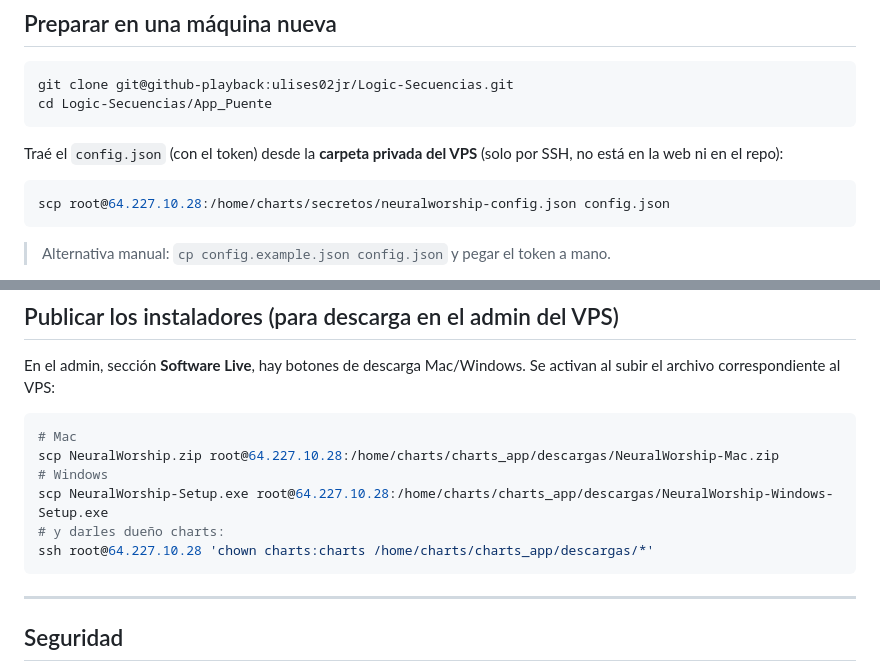
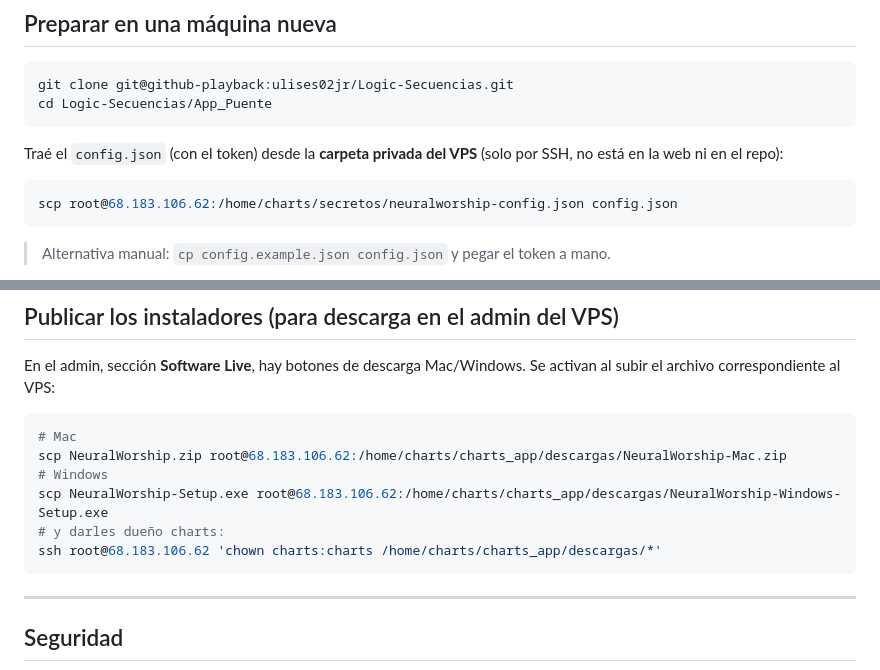
Before and after one commit to ulises02jr/Neural, a Markdown page: NeuralSync/README.md, 2 parts joined by grey strips. GitHub-like rendering.

Commit message:
Docs: actualizar IP del VPS 64.227.10.28 -> 68.183.106.62 (IP vieja reciclada)

````diff
--- a/NeuralSync/README.md
+++ b/NeuralSync/README.md
@@ -67,7 +67,7 @@ Traé el `config.json` (con el token) desde la **carpeta privada del VPS**
 (solo por SSH, no está en la web ni en el repo):
 
 ```bash
-scp root@64.227.10.28:/home/charts/secretos/neuralworship-config.json config.json
+scp root@68.183.106.62:/home/charts/secretos/neuralworship-config.json config.json
 ```
 
 > Alternativa manual: `cp config.example.json config.json` y pegar el token a mano.
@@ -123,11 +123,11 @@ Se activan al subir el archivo correspondiente al VPS:
 
 ```bash
 # Mac
-scp NeuralWorship.zip root@64.227.10.28:/home/charts/charts_app/descargas/NeuralWorship-Mac.zip
+scp NeuralWorship.zip root@68.183.106.62:/home/charts/charts_app/descargas/NeuralWorship-Mac.zip
 # Windows
-scp NeuralWorship-Setup.exe root@64.227.10.28:/home/charts/charts_app/descargas/NeuralWorship-Windows-Setup.exe
+scp NeuralWorship-Setup.exe root@68.183.106.62:/home/charts/charts_app/descargas/NeuralWorship-Windows-Setup.exe
 # y darles dueño charts:
-ssh root@64.227.10.28 'chown charts:charts /home/charts/charts_app/descargas/*'
+ssh root@68.183.106.62 'chown charts:charts /home/charts/charts_app/descargas/*'
 ```
 
 ---
````
Also changed, not shown: docs/ESTADO.md (+1 -1 lines).
